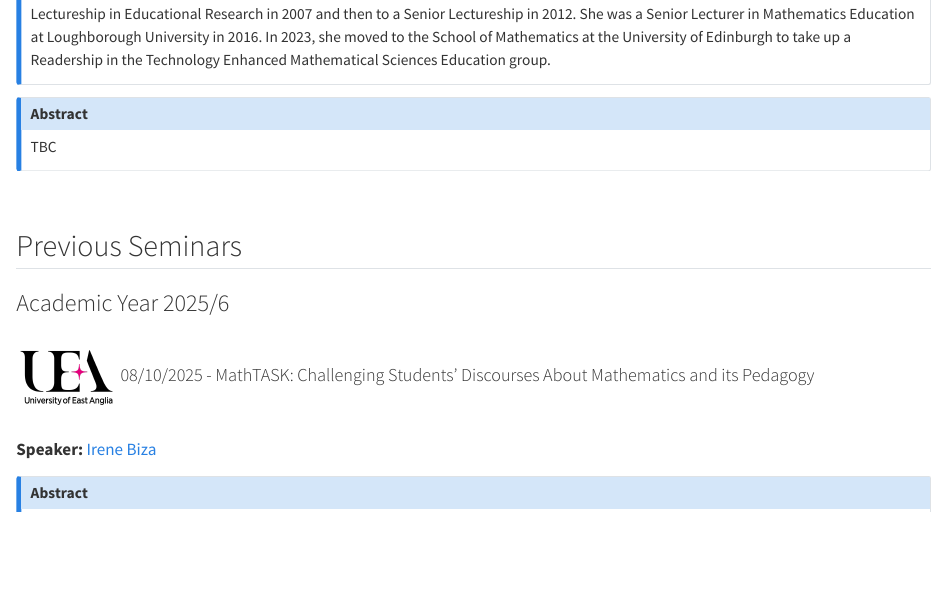
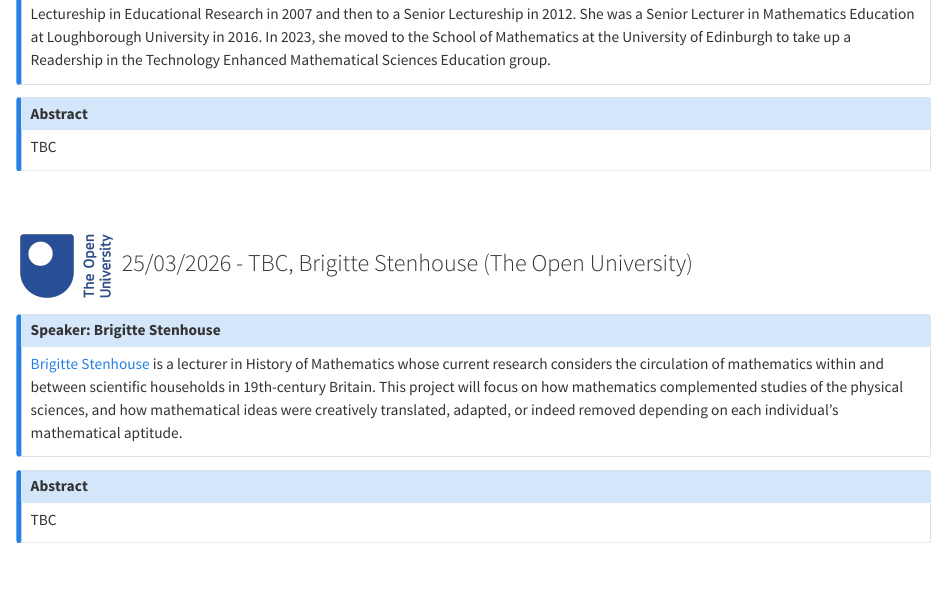
Before and after one commit to PRiME-Bath/PRiME, a Quarto document (seminars.qmd): the page in a window 1100 px wide, from 320 px down. Rendered offline with R 4.5, knitr and Pandoc in place of Quarto, with nearby package versions.

Commit message:
BH Added

```diff
--- a/seminars.qmd
+++ b/seminars.qmd
@@ -42,6 +42,17 @@ The seminar schedule will be updated throughout the year and can be accessed on
 TBC
 :::
 
+<br>
+
+### ![](images/logos/OU-Logo.png){width=100px} 25/03/2026 - TBC, Brigitte Stenhouse (The Open University)
+
+:::{.callout-note title="Speaker:  Brigitte Stenhouse" icon=false collapse=true}
+[Brigitte Stenhouse](https://sites.google.com/view/brigitte-stenhouse/home) is a lecturer in History of Mathematics whose current research considers the circulation of mathematics within and between scientific households in 19th-century Britain.  This project will focus on how mathematics complemented studies of the physical sciences, and how mathematical ideas were creatively translated, adapted, or indeed removed depending on each individual’s mathematical aptitude.
+:::
+
+:::{.callout-note title="Abstract" icon=false collapse=true}
+TBC
+:::
 <br>
 
 ## Previous Seminars {.unnumbered}
```
Also changed, not shown: docs/search.json, 2 other files.
